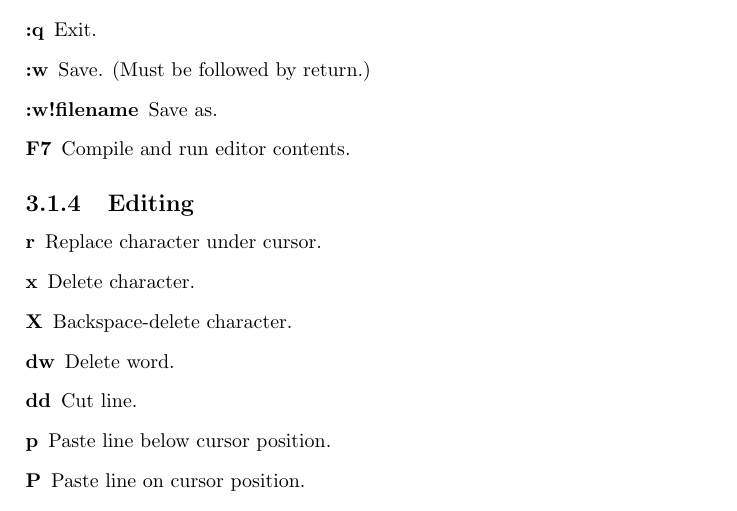
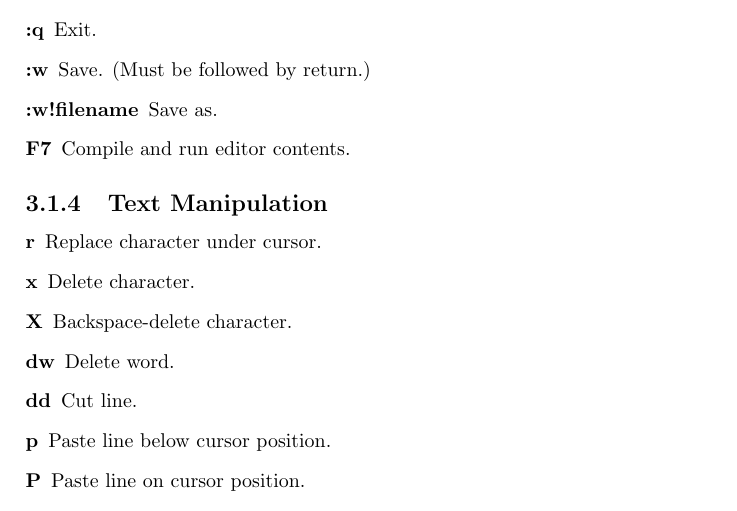
Before and after one commit to jkotlinski/durexforth, a LaTeX document (docs/manual.tex, which reads docs/editor.tex): part of page 9 of 14, cut so that both start at the same text. Compiled offline with pdfLaTeX.

Commit message:
mini doc change. section "editing" -> "text manipulation

```diff
--- a/docs/editor.tex
+++ b/docs/editor.tex
@@ -42,7 +42,7 @@ After quitting, the editor can be re-opened with Forth command \texttt{fg}, and
 \item[F7] Compile and run editor contents.
 \end{description}
 
-\subsection{Editing}
+\subsection{Text Manipulation}
 \begin{description}
 \item[r] Replace character under cursor.
 \item[x] Delete character.
```
